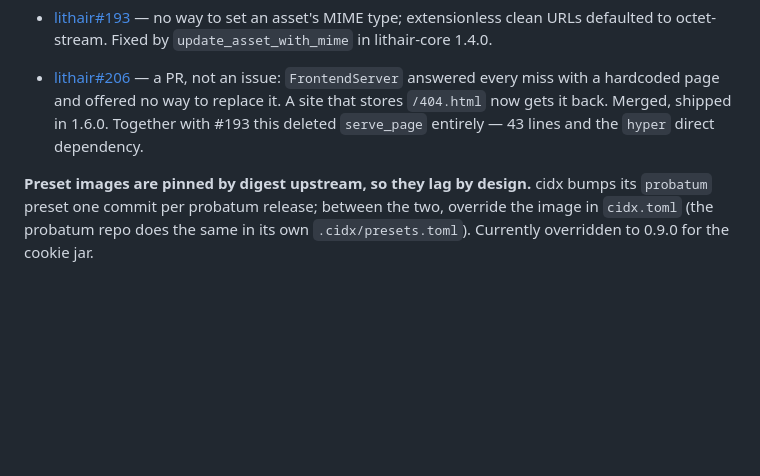
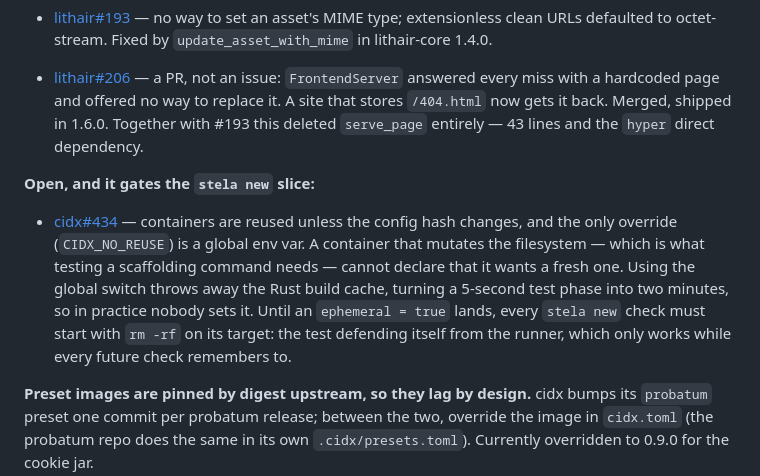
Before and after one commit to lithair/stela, a Markdown page: CLAUDE.md, the part around the change. Drawn GitHub-style; blank space fills up the shorter version.

Commit message:
docs: track cidx#434, the isolation gap that gates the stela new slice
Testing a scaffolding command means running it into an empty directory. cidx
reuses containers unless the config hash changes, and the probatum image runs as
root with a writable /tmp, so files written by one run are still there for the
next. The only override is CIDX_NO_REUSE, a global env var that also discards
the Rust build cache — a 5-second test phase becomes two minutes, so it will not
get used.

The failure mode is the bad kind: forgetting it does not go red, it produces a
check that asserts against last run's leftovers and passes.

Recorded with the workaround it forces — every such check starts with rm -rf —
and the note that this is the test defending itself from the runner rather than
the environment guaranteeing anything.

Co-Authored-By: Claude Opus 5 <noreply@anthropic.com>

```diff
--- a/CLAUDE.md
+++ b/CLAUDE.md
@@ -269,6 +269,17 @@ Closed and shipped, nothing left in this repo:
   Merged, shipped in 1.6.0. Together with #193 this deleted `serve_page`
   entirely — 43 lines and the `hyper` direct dependency.
 
+**Open, and it gates the `stela new` slice:**
+- [cidx#434](https://github.com/cidx-org/cidx/issues/434) — containers are
+  reused unless the config hash changes, and the only override (`CIDX_NO_REUSE`)
+  is a global env var. A container that mutates the filesystem — which is what
+  testing a scaffolding command needs — cannot declare that it wants a fresh
+  one. Using the global switch throws away the Rust build cache, turning a
+  5-second test phase into two minutes, so in practice nobody sets it.
+  Until an `ephemeral = true` lands, every `stela new` check must start with
+  `rm -rf` on its target: the test defending itself from the runner, which only
+  works while every future check remembers to.
+
 **Preset images are pinned by digest upstream, so they lag by design.** cidx
 bumps its `probatum` preset one commit per probatum release; between the two,
 override the image in `cidx.toml` (the probatum repo does the same in its own
```
